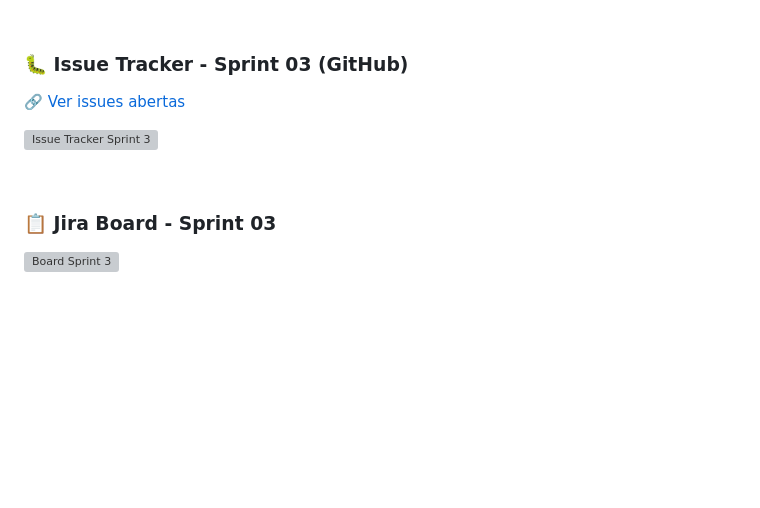
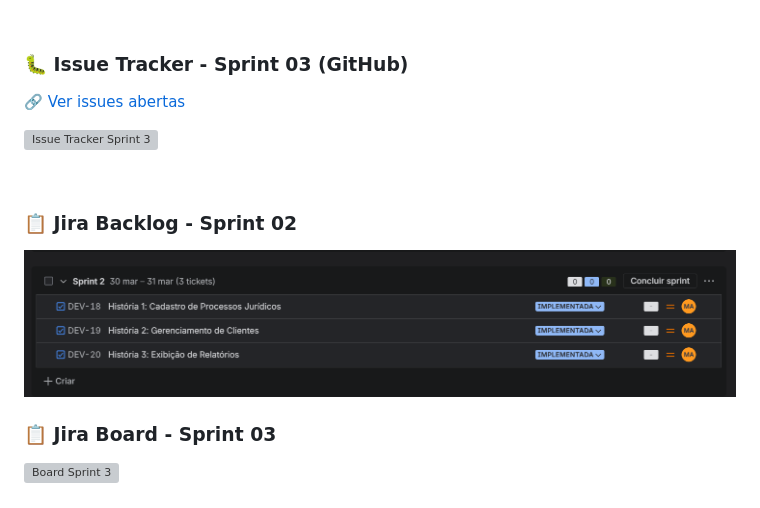
Before and after one commit to jvdlm/Veredictum, a Markdown page: README.md, the part around the change. Drawn GitHub-style; folded sections open; blank space fills up the shorter version; grey boxes are pictures that could not be loaded.

```diff
--- a/README.md
+++ b/README.md
@@ -119,6 +119,10 @@ Testes end-to-end implementados com Selenium.
 
 <br/>
 
+### 📋 Jira Backlog - Sprint 02
+![Backlog Sprint 3](./docs/imagens/Sprint-2.jpeg)
+<br/>
+
 ### 📋 Jira Board - Sprint 03
 ![Board Sprint 3](./docs/imagens/Sprint-3.png)
 
```
